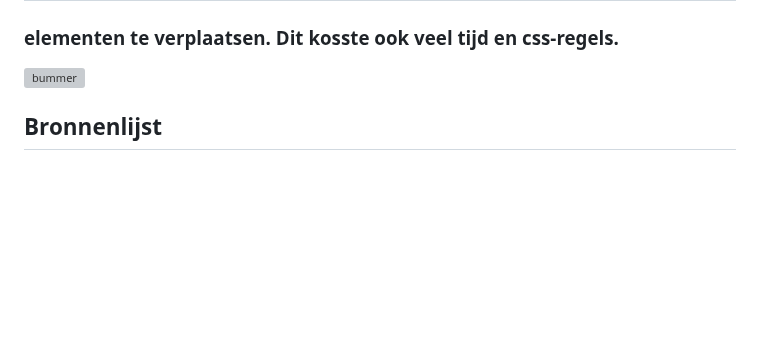
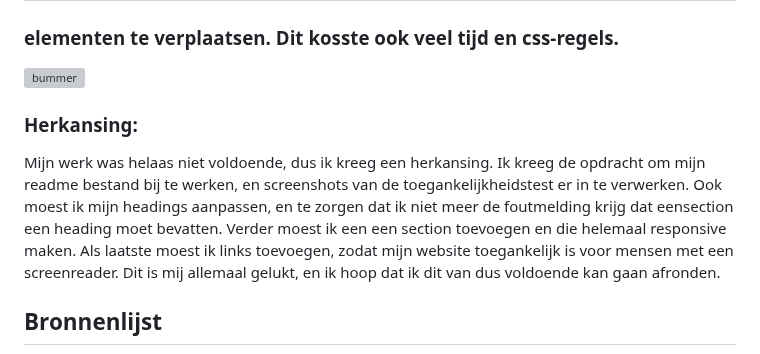
Before and after one commit to DavevStigt/frontend, a Markdown page: README.md, the part around the change. Rendered like a GitHub page; folded sections open; blank space fills up the shorter version; grey boxes are pictures that could not be loaded.

```diff
--- a/README.md
+++ b/README.md
@@ -215,6 +215,11 @@ Nb. Door *open* toe te voegen aan een *details* element kun je deze standaard op
   Ik moest er dus voor kiezen om om de zoveel pixels mediaqueries te gebruiken, en hier al mijn <p> en <h2> en <h3> elementen te verplaatsen. Dit kosste ook veel tijd en css-regels.
 
   <img src="images/readme4.png" width="375px" alt="bummer">
+
+### Herkansing:
+Mijn werk was helaas niet voldoende, dus ik kreeg een herkansing. Ik kreeg de opdracht om mijn readme bestand bij te werken, en screenshots van de toegankelijkheidstest er in te verwerken. Ook moest ik mijn headings aanpassen, en te zorgen dat ik niet meer de foutmelding krijg dat eensection een heading moet bevatten. Verder moest ik een een section toevoegen en die helemaal responsive maken. Als laatste moest ik links toevoegen, zodat mijn website toegankelijk is voor mensen met een screenreader. Dit is mij allemaal gelukt, en ik hoop dat ik dit van dus voldoende kan gaan afronden.
+
+
 </details>
 
 
```
